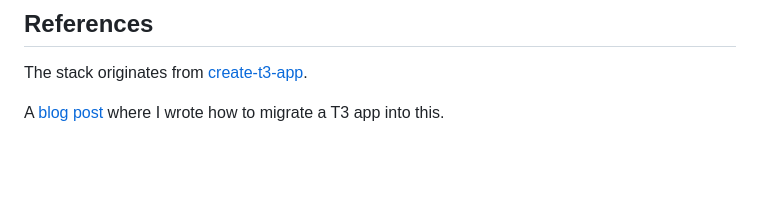
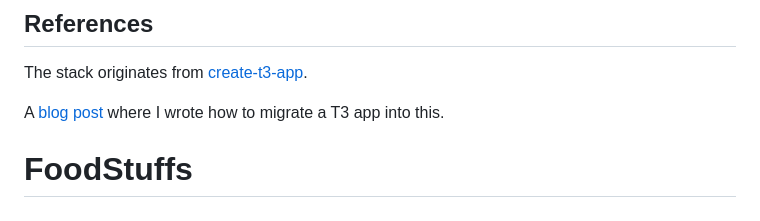
Before and after one commit to r-mahoney/FoodStuffs, a Markdown page: README.md, the part around the change. Rendered like a GitHub page; blank space fills up the shorter version.

```diff
--- a/README.md
+++ b/README.md
@@ -243,3 +243,4 @@ Deploying your Expo application works slightly differently compared to Next.js o
 The stack originates from [create-t3-app](https://github.com/t3-oss/create-t3-app).
 
 A [blog post](https://jumr.dev/blog/t3-turbo) where I wrote how to migrate a T3 app into this.
+# FoodStuffs
```
